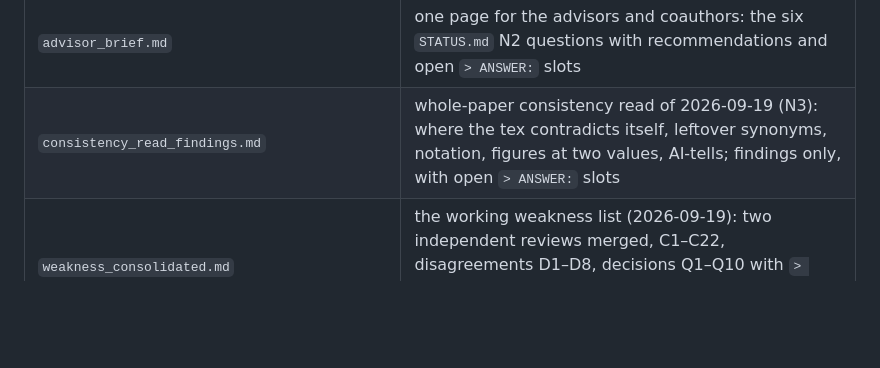
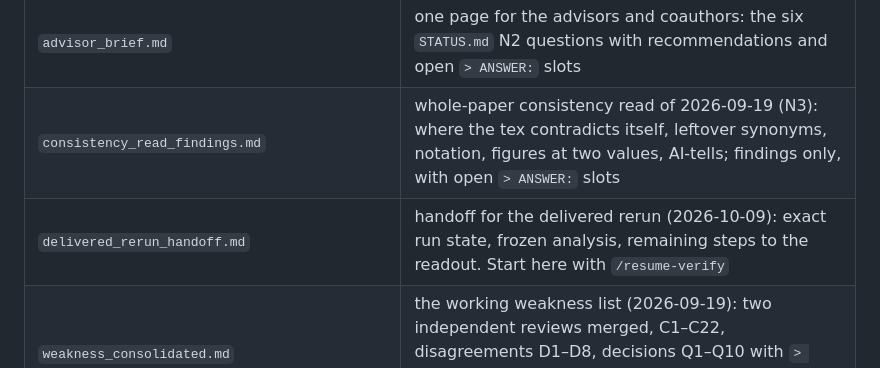
Before and after one commit to SPL-BGU/pddl-copilot-experiments, a Markdown page: development/README.md, the part around the change. GitHub-like rendering; blank space fills up the shorter version.

Commit message:
Handoff: delivered rerun state and remaining steps to the readout (2026-10-09)

```diff
--- a/development/README.md
+++ b/development/README.md
@@ -25,6 +25,7 @@ Three files answer almost every question:
 | `review_round_handoff.md` | operational pickup for the review round and pre-submission work (2026-09-18): the single-line branch model, the step sequence, the doc-cleanup brief. Never overrides `STATUS.md` |
 | `advisor_brief.md` | one page for the advisors and coauthors: the six `STATUS.md` N2 questions with recommendations and open `> ANSWER:` slots |
 | `consistency_read_findings.md` | whole-paper consistency read of 2026-09-19 (N3): where the tex contradicts itself, leftover synonyms, notation, figures at two values, AI-tells; findings only, with open `> ANSWER:` slots |
+| `delivered_rerun_handoff.md` | handoff for the delivered rerun (2026-10-09): exact run state, frozen analysis, remaining steps to the readout. Start here with `/resume-verify` |
 | `weakness_consolidated.md` | the working weakness list (2026-09-19): two independent reviews merged, C1–C22, disagreements D1–D8, decisions Q1–Q10 with `> ANSWER:` slots. Replaces `weakness_review.md` (deleted 2026-10-02, in git history) |
 | `reanalysis_statistics.md` · `reanalysis_planbench.md` · `reanalysis_breakdowns_cost.md` · `reanalysis_transcripts.md` | the four local re-analyses of 2026-10-02 (weakness list Q4); scripts in `tools/reanalysis/`. Findings only: no figure in them is frozen in `NUMBERS.md` yet |
 | `consistency_read_E_drafts.md` | reworded sentences for group E of the consistency read, with an `> ANSWER:` slot |
```
Also changed, not shown: development/delivered_rerun_handoff.md (added, +142 -0 lines).
